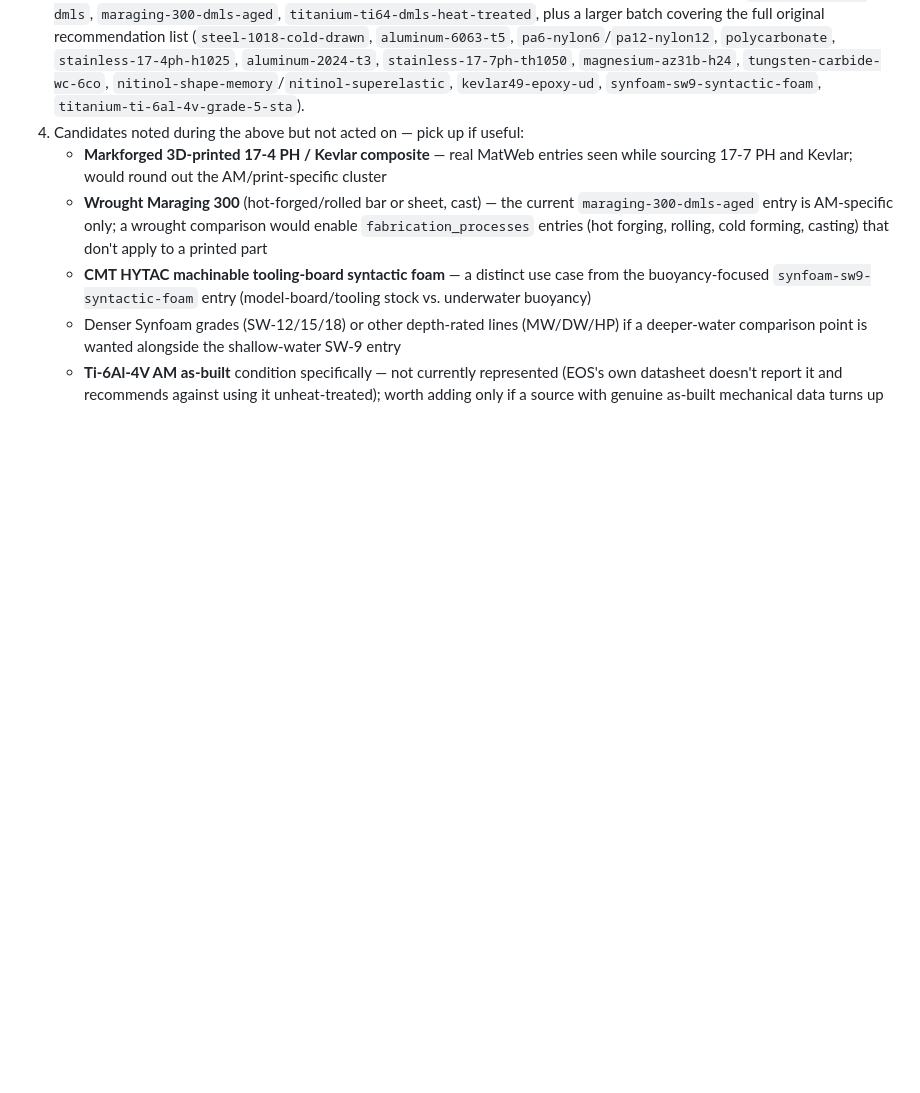
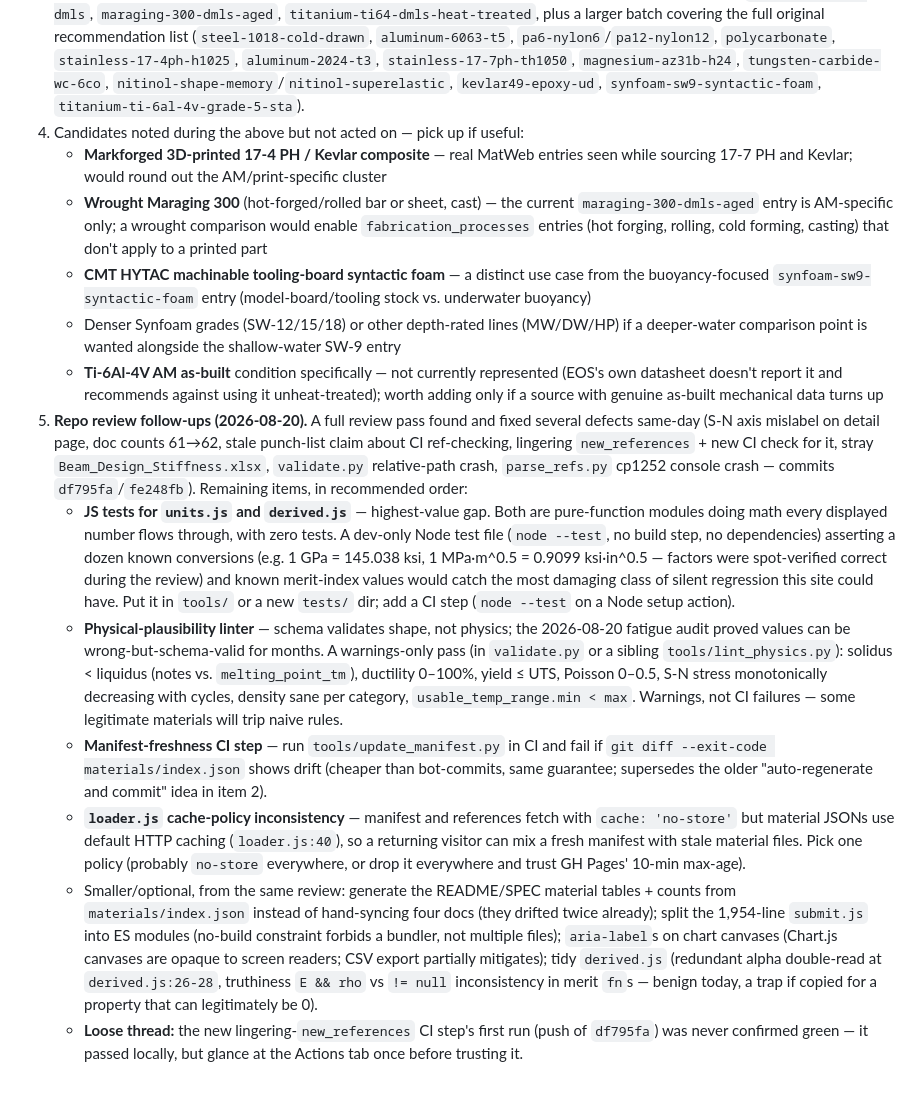
Before and after one commit to scroberts/Engineering-Materials-Database, a Markdown page: CLAUDE.md, the part around the change. Drawn GitHub-style; blank space fills up the shorter version.

Commit message:
Punch list: record remaining repo-review follow-ups
Items 1-4 from the 2026-08-20 review were fixed same-day; this
records the rest (JS tests for units/derived, plausibility linter,
manifest-freshness CI, loader cache policy, smaller cleanups) with
enough context to execute from a fresh session.

Co-Authored-By: Claude Fable 5 <noreply@anthropic.com>

```diff
--- a/CLAUDE.md
+++ b/CLAUDE.md
@@ -235,3 +235,10 @@ Three values: `"Ferromagnetic"` (incl. ferrimagnetic — strongly magnetic, caut
    - **CMT HYTAC machinable tooling-board syntactic foam** — a distinct use case from the buoyancy-focused `synfoam-sw9-syntactic-foam` entry (model-board/tooling stock vs. underwater buoyancy)
    - Denser Synfoam grades (SW-12/15/18) or other depth-rated lines (MW/DW/HP) if a deeper-water comparison point is wanted alongside the shallow-water SW-9 entry
    - **Ti-6Al-4V AM as-built** condition specifically — not currently represented (EOS's own datasheet doesn't report it and recommends against using it unheat-treated); worth adding only if a source with genuine as-built mechanical data turns up
+5. **Repo review follow-ups (2026-08-20).** A full review pass found and fixed several defects same-day (S-N axis mislabel on detail page, doc counts 61→62, stale punch-list claim about CI ref-checking, lingering `new_references` + new CI check for it, stray `Beam_Design_Stiffness.xlsx`, `validate.py` relative-path crash, `parse_refs.py` cp1252 console crash — commits `df795fa`/`fe248fb`). Remaining items, in recommended order:
+   - **JS tests for `units.js` and `derived.js`** — highest-value gap. Both are pure-function modules doing math every displayed number flows through, with zero tests. A dev-only Node test file (`node --test`, no build step, no dependencies) asserting a dozen known conversions (e.g. 1 GPa = 145.038 ksi, 1 MPa·m^0.5 = 0.9099 ksi·in^0.5 — factors were spot-verified correct during the review) and known merit-index values would catch the most damaging class of silent regression this site could have. Put it in `tools/` or a new `tests/` dir; add a CI step (`node --test` on a Node setup action).
+   - **Physical-plausibility linter** — schema validates shape, not physics; the 2026-08-20 fatigue audit proved values can be wrong-but-schema-valid for months. A warnings-only pass (in `validate.py` or a sibling `tools/lint_physics.py`): solidus < liquidus (notes vs. `melting_point_tm`), ductility 0–100%, yield ≤ UTS, Poisson 0–0.5, S-N stress monotonically decreasing with cycles, density sane per category, `usable_temp_range.min < max`. Warnings, not CI failures — some legitimate materials will trip naive rules.
+   - **Manifest-freshness CI step** — run `tools/update_manifest.py` in CI and fail if `git diff --exit-code materials/index.json` shows drift (cheaper than bot-commits, same guarantee; supersedes the older "auto-regenerate and commit" idea in item 2).
+   - **`loader.js` cache-policy inconsistency** — manifest and references fetch with `cache: 'no-store'` but material JSONs use default HTTP caching (`loader.js:40`), so a returning visitor can mix a fresh manifest with stale material files. Pick one policy (probably `no-store` everywhere, or drop it everywhere and trust GH Pages' 10-min max-age).
+   - Smaller/optional, from the same review: generate the README/SPEC material tables + counts from `materials/index.json` instead of hand-syncing four docs (they drifted twice already); split the 1,954-line `submit.js` into ES modules (no-build constraint forbids a bundler, not multiple files); `aria-label`s on chart canvases (Chart.js canvases are opaque to screen readers; CSV export partially mitigates); tidy `derived.js` (redundant alpha double-read at `derived.js:26-28`, truthiness `E && rho` vs `!= null` inconsistency in merit `fn`s — benign today, a trap if copied for a property that can legitimately be 0).
+   - **Loose thread:** the new lingering-`new_references` CI step's first run (push of `df795fa`) was never confirmed green — it passed locally, but glance at the Actions tab once before trusting it.
```
